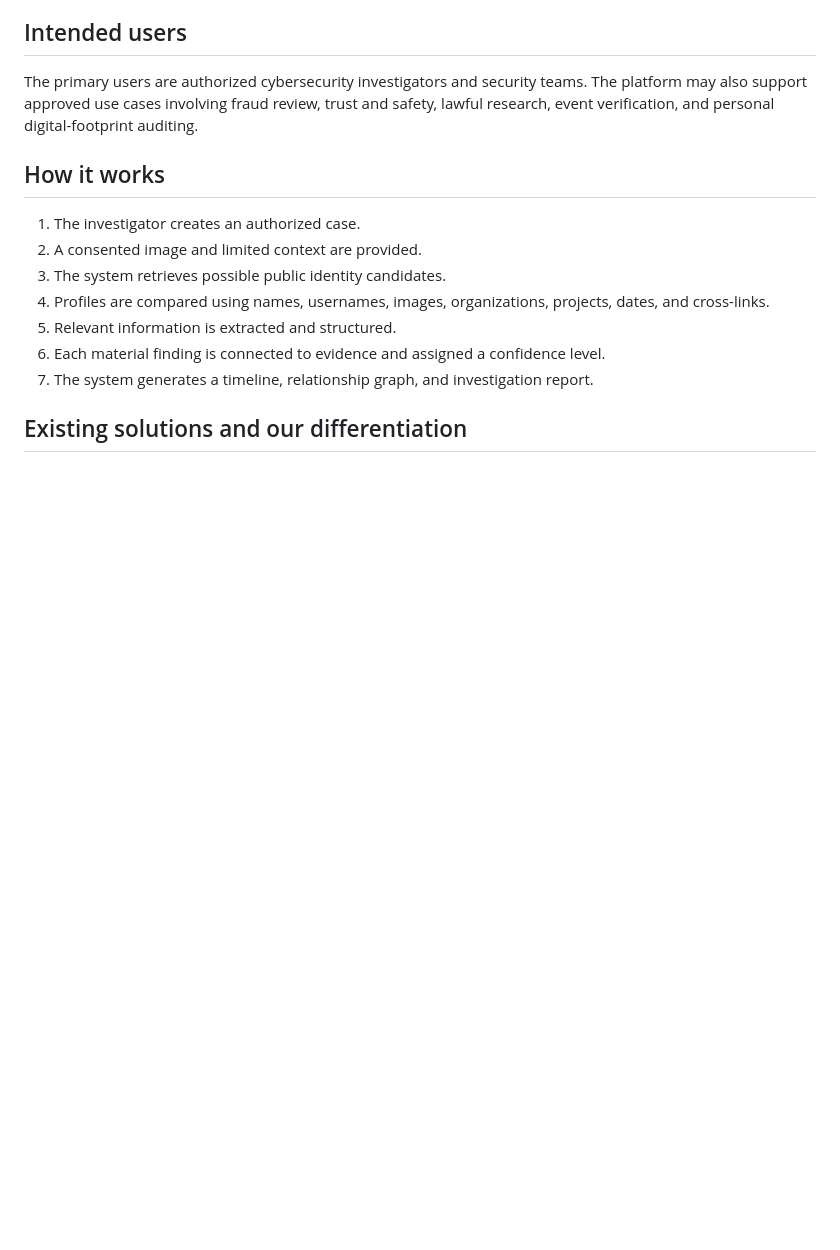
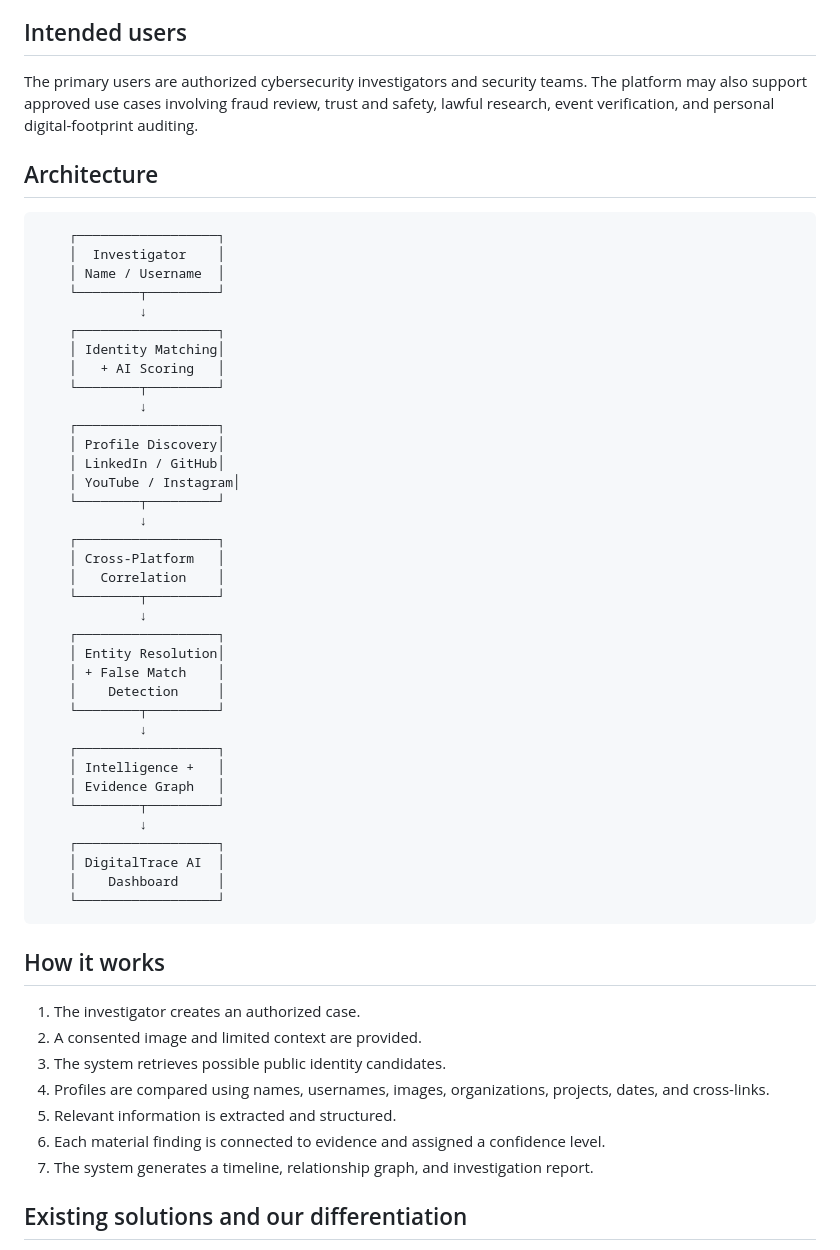
Before and after one commit to isharudra153/AI-Powered-public-Digital-Identity-Intelligence-System, a Markdown page: README.md, the part around the change. Rendered like a GitHub page; blank space fills up the shorter version.

```diff
--- a/README.md
+++ b/README.md
@@ -26,6 +26,44 @@ This project brings that fragmented information into one investigation dashboard
 ## Intended users
 
 The primary users are authorized cybersecurity investigators and security teams. The platform may also support approved use cases involving fraud review, trust and safety, lawful research, event verification, and personal digital-footprint auditing.
+
+## Architecture
+        ┌──────────────────┐
+        │  Investigator    │
+        │ Name / Username  │
+        └────────┬─────────┘
+                 ↓
+        ┌──────────────────┐
+        │ Identity Matching│
+        │   + AI Scoring   │
+        └────────┬─────────┘
+                 ↓
+        ┌──────────────────┐
+        │ Profile Discovery│
+        │ LinkedIn / GitHub│
+        │ YouTube / Instagram│
+        └────────┬─────────┘
+                 ↓
+        ┌──────────────────┐
+        │ Cross-Platform   │
+        │   Correlation    │
+        └────────┬─────────┘
+                 ↓
+        ┌──────────────────┐
+        │ Entity Resolution│
+        │ + False Match    │
+        │    Detection     │
+        └────────┬─────────┘
+                 ↓
+        ┌──────────────────┐
+        │ Intelligence +   │
+        │ Evidence Graph   │
+        └────────┬─────────┘
+                 ↓
+        ┌──────────────────┐
+        │ DigitalTrace AI  │
+        │    Dashboard     │
+        └──────────────────┘
 
 ## How it works
 
```
